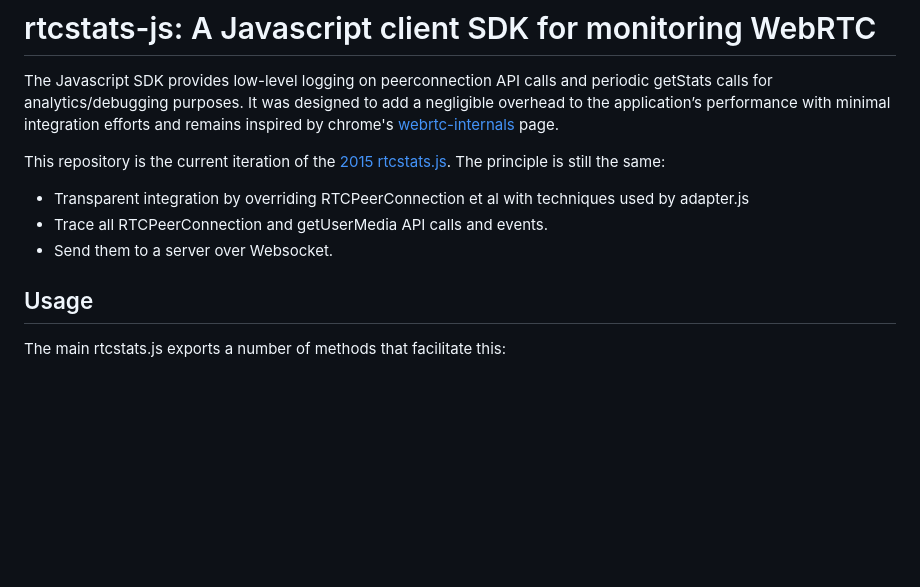
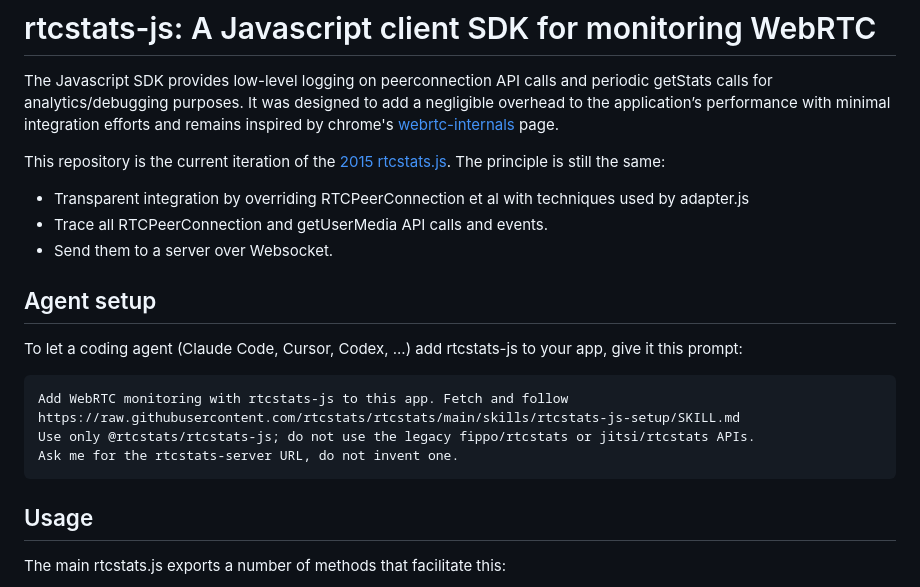
Before and after one commit to rtcstats/rtcstats, a Markdown page: packages/rtcstats-js/README.md, the part around the change. GitHub-like rendering; blank space fills up the shorter version.

````diff
--- a/packages/rtcstats-js/README.md
+++ b/packages/rtcstats-js/README.md
@@ -39,6 +39,16 @@ This repository is the current iteration of the [2015 rtcstats.js](https://githu
 * Transparent integration by overriding RTCPeerConnection et al with techniques used by adapter.js
 * Trace all RTCPeerConnection and getUserMedia API calls and events.
 * Send them to a server over Websocket.
+
+## Agent setup
+
+To let a coding agent (Claude Code, Cursor, Codex, ...) add rtcstats-js to your app, give it this prompt:
+```
+Add WebRTC monitoring with rtcstats-js to this app. Fetch and follow
+https://raw.githubusercontent.com/rtcstats/rtcstats/main/skills/rtcstats-js-setup/SKILL.md
+Use only @rtcstats/rtcstats-js; do not use the legacy fippo/rtcstats or jitsi/rtcstats APIs.
+Ask me for the rtcstats-server URL, do not invent one.
+```
 
 ## Usage
 
````
Also changed, not shown: skills/rtcstats-js-setup/SKILL.md (added, +177 -0 lines).
